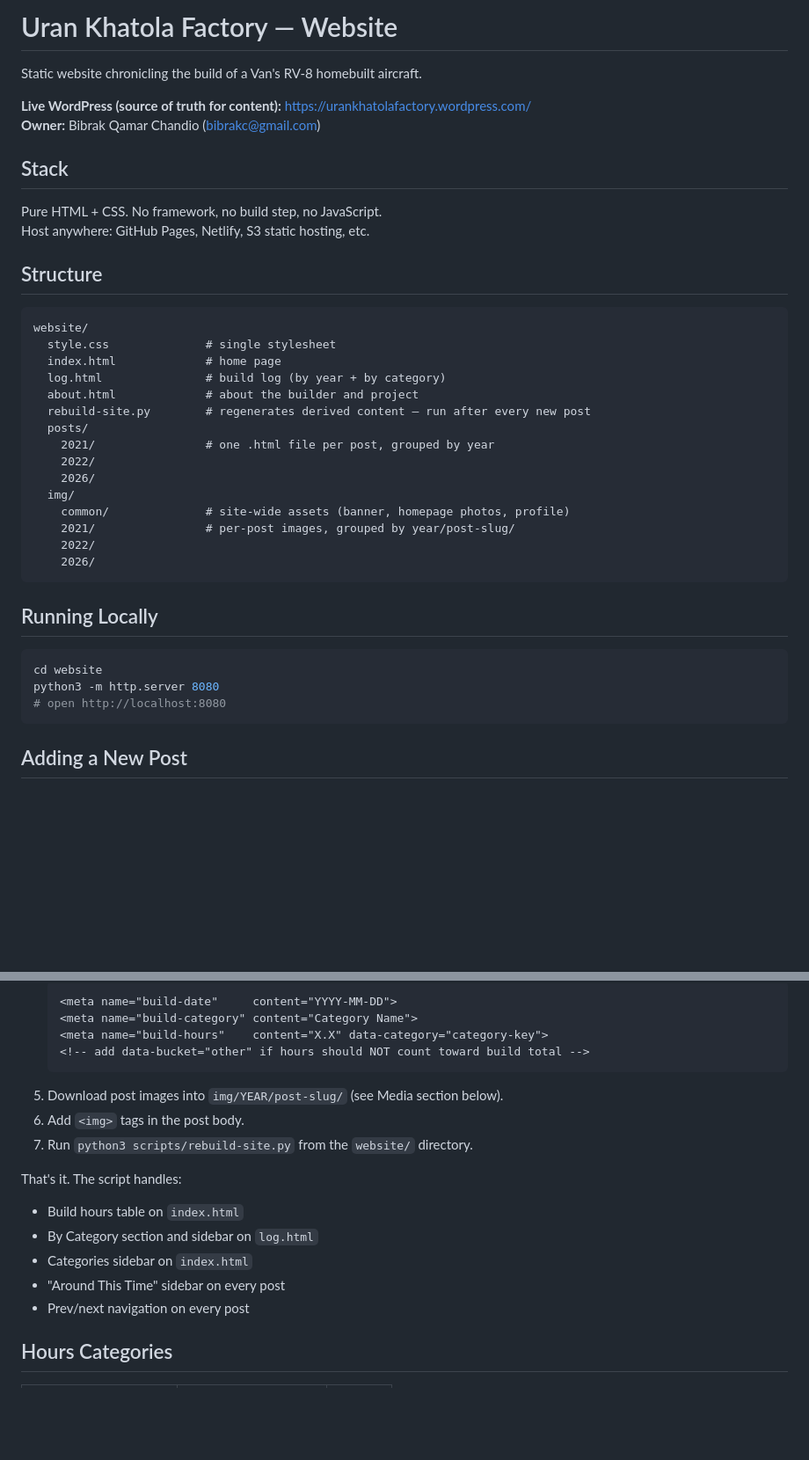
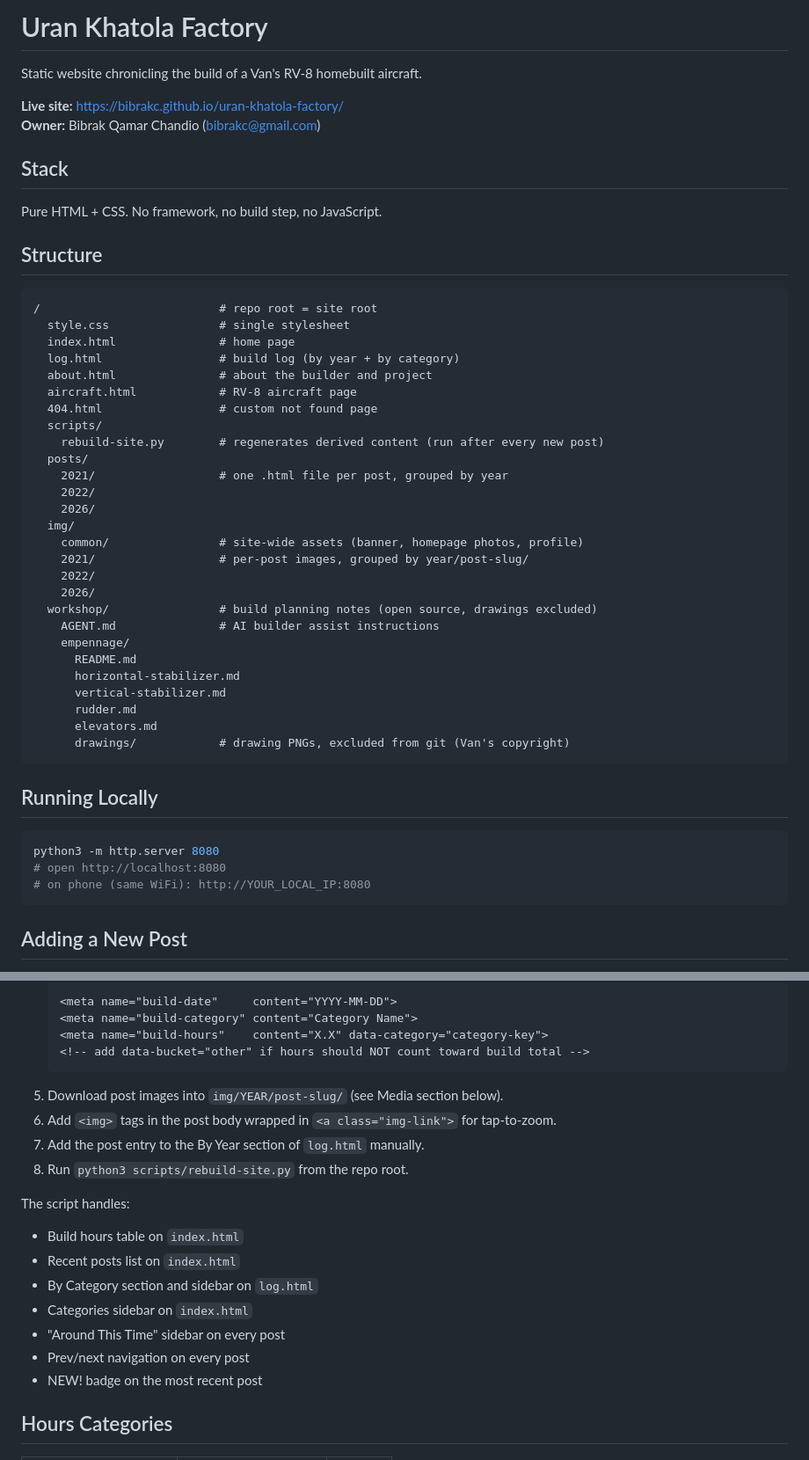
Before and after one commit to bibrakc/uran-khatola-factory, a Markdown page: README.md, 2 parts joined by grey strips. Shown at 88% size. GitHub-like rendering; blank space fills up the shorter version.

Commit message:
Update README: current structure, remove WordPress mention

````diff
--- a/README.md
+++ b/README.md
@@ -1,41 +1,52 @@
-# Uran Khatola Factory — Website
+# Uran Khatola Factory
 
 Static website chronicling the build of a Van's RV-8 homebuilt aircraft.
 
-**Live WordPress (source of truth for content):** https://urankhatolafactory.wordpress.com/
+**Live site:** https://bibrakc.github.io/uran-khatola-factory/
 **Owner:** Bibrak Qamar Chandio (bibrakc@gmail.com)
 
 ## Stack
 
 Pure HTML + CSS. No framework, no build step, no JavaScript.
-Host anywhere: GitHub Pages, Netlify, S3 static hosting, etc.
 
 ## Structure
 
 ```
-website/
-  style.css              # single stylesheet
-  index.html             # home page
-  log.html               # build log (by year + by category)
-  about.html             # about the builder and project
-  rebuild-site.py        # regenerates derived content — run after every new post
+/                          # repo root = site root
+  style.css                # single stylesheet
+  index.html               # home page
+  log.html                 # build log (by year + by category)
+  about.html               # about the builder and project
+  aircraft.html            # RV-8 aircraft page
+  404.html                 # custom not found page
+  scripts/
+    rebuild-site.py        # regenerates derived content (run after every new post)
   posts/
-    2021/                # one .html file per post, grouped by year
+    2021/                  # one .html file per post, grouped by year
     2022/
     2026/
   img/
-    common/              # site-wide assets (banner, homepage photos, profile)
-    2021/                # per-post images, grouped by year/post-slug/
+    common/                # site-wide assets (banner, homepage photos, profile)
+    2021/                  # per-post images, grouped by year/post-slug/
     2022/
     2026/
+  workshop/                # build planning notes (open source, drawings excluded)
+    AGENT.md               # AI builder assist instructions
+    empennage/
+      README.md
+      horizontal-stabilizer.md
+      vertical-stabilizer.md
+      rudder.md
+      elevators.md
+      drawings/            # drawing PNGs, excluded from git (Van's copyright)
 ```
 
 ## Running Locally
 
 ```bash
-cd website
 python3 -m http.server 8080
 # open http://localhost:8080
+# on phone (same WiFi): http://YOUR_LOCAL_IP:8080
 ```
 
 ## Adding a New Post
@@ -51,15 +62,18 @@ python3 -m http.server 8080
    <!-- add data-bucket="other" if hours should NOT count toward build total -->
    ```
 5. Download post images into `img/YEAR/post-slug/` (see Media section below).
-6. Add `<img>` tags in the post body.
-7. Run `python3 scripts/rebuild-site.py` from the `website/` directory.
+6. Add `<img>` tags in the post body wrapped in `<a class="img-link">` for tap-to-zoom.
+7. Add the post entry to the By Year section of `log.html` manually.
+8. Run `python3 scripts/rebuild-site.py` from the repo root.
 
-That's it. The script handles:
+The script handles:
 - Build hours table on `index.html`
+- Recent posts list on `index.html`
 - By Category section and sidebar on `log.html`
 - Categories sidebar on `index.html`
 - "Around This Time" sidebar on every post
 - Prev/next navigation on every post
+- NEW! badge on the most recent post
 
 ## Hours Categories
 
````
Also changed, not shown: other parts of README.md (+20 -9 lines).
